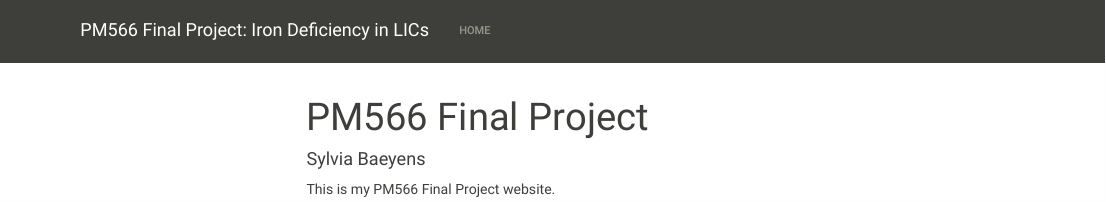
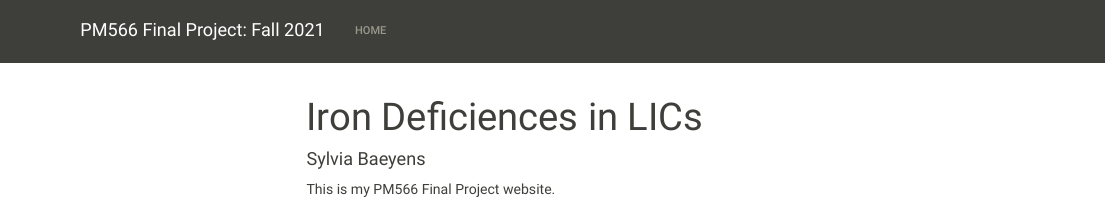
Before and after one commit to smbaeyens/PM566-Project, an R Markdown document (FinalProj/index.Rmd): the page in a window 1100 px wide, from its top. Rendered offline with R 4.5, knitr and Pandoc, with nearby package versions; menus at the side of the page are left out.

Commit message:
rendered website 2

```diff
--- a/FinalProj/_site.yml
+++ b/FinalProj/_site.yml
@@ -1,6 +1,7 @@
 name: "my-website"
+output_dir: "."
 navbar:
-  title: "PM566 Final Project: Iron Deficiency in LICs"
+  title: "PM566 Final Project: Fall 2021"
   left:
     - text: "Home"
       href: index.html
--- a/FinalProj/index.Rmd
+++ b/FinalProj/index.Rmd
@@ -1,5 +1,5 @@
 ---
-title: "PM566 Final Project"
+title: "Iron Deficiences in LICs"
 author: "Sylvia Baeyens"
 output:
     html_document:
```
